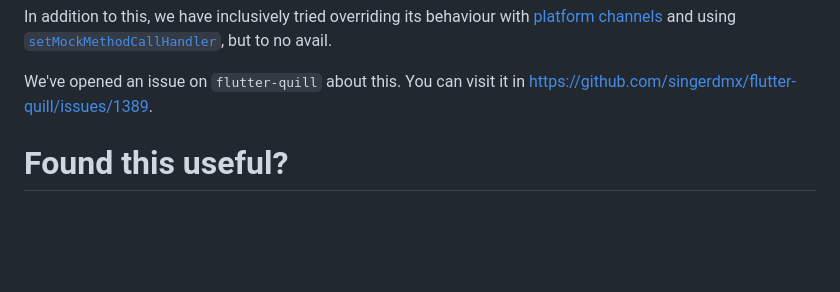
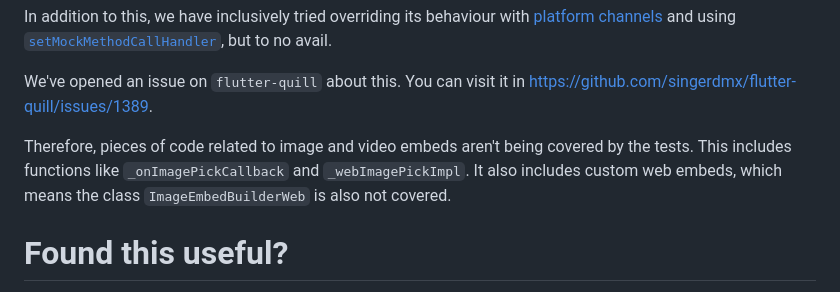
Before and after one commit to dwyl/flutter-wysiwyg-editor-tutorial, a Markdown page: README.md, the part around the change. Rendered like a GitHub page; blank space fills up the shorter version.

Commit message:
chore: Add more detail about what isn't covered. #1

```diff
--- a/README.md
+++ b/README.md
@@ -1547,6 +1547,14 @@ but to no avail.
 We've opened an issue on `flutter-quill` about this.
 You can visit it in https://github.com/singerdmx/flutter-quill/issues/1389.
 
+Therefore, pieces of code related to image and video embeds
+aren't being covered by the tests.
+This includes functions like
+`_onImagePickCallback`
+and `_webImagePickImpl`.
+It also includes custom web embeds,
+which means the class `ImageEmbedBuilderWeb`
+is also not covered.
 
 # Found this useful?
 
```
